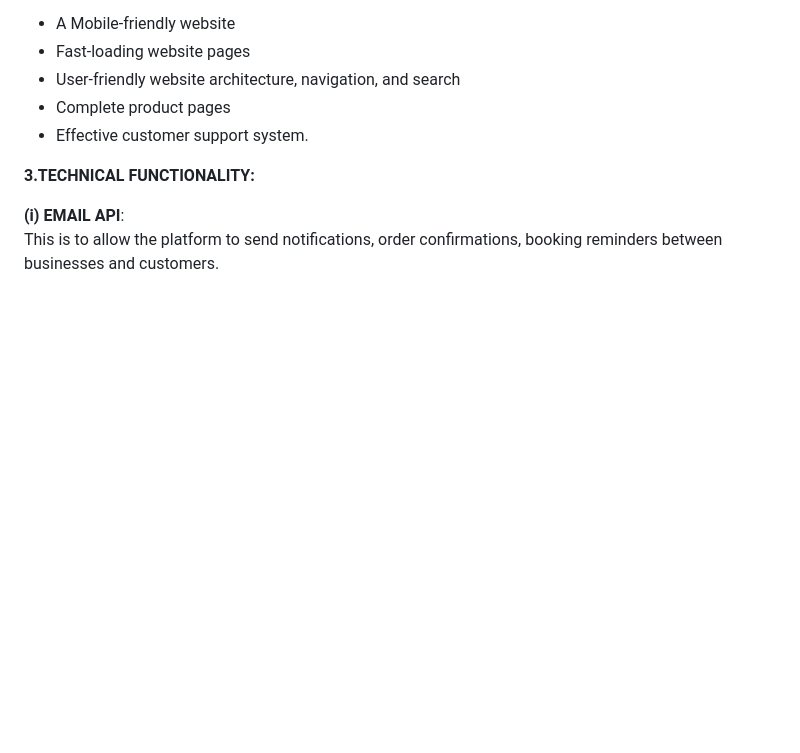
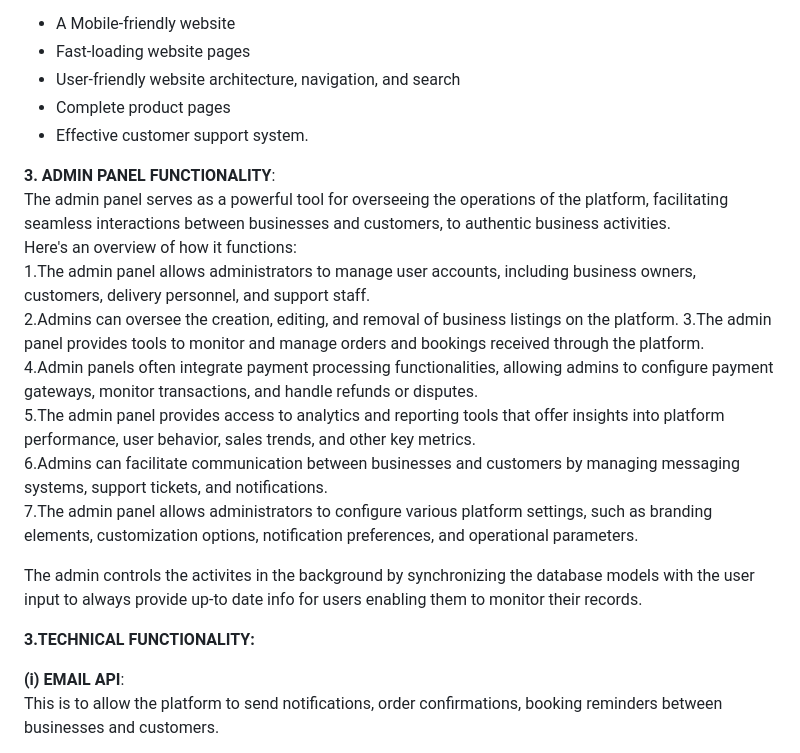
Before and after one commit to pius-mayanja/Delivery, a Markdown page: README.md, the part around the change. Rendered like a GitHub page; blank space fills up the shorter version.

```diff
--- a/README.md
+++ b/README.md
@@ -29,6 +29,17 @@ Hivemind will ensure;
 - Complete product pages
 - Effective customer support system.
 
+**3. ADMIN PANEL FUNCTIONALITY**:
+The admin panel serves as a powerful tool for overseeing the operations of the platform, facilitating seamless interactions between businesses and customers, to authentic business activities.
+Here's an overview of how it functions:
+1.The admin panel allows administrators to manage user accounts, including business owners, customers, delivery personnel, and support staff.
+2.Admins can oversee the creation, editing, and removal of business listings on the platform.    3.The admin panel provides tools to monitor and manage orders and bookings received through the platform.
+4.Admin panels often integrate payment processing functionalities, allowing admins to configure payment gateways, monitor transactions, and handle refunds or disputes.
+5.The admin panel provides access to analytics and reporting tools that offer insights into platform performance, user behavior, sales trends, and other key metrics.
+6.Admins can facilitate communication between businesses and customers by managing messaging systems, support tickets, and notifications.
+7.The admin panel allows administrators to configure various platform settings, such as branding elements, customization options, notification preferences, and operational parameters.
+
+The admin controls the activites in the background by synchronizing the database models with the user input to always provide up-to date info for users enabling them to monitor their records.
 
 **3.TECHNICAL FUNCTIONALITY:**
 
```
